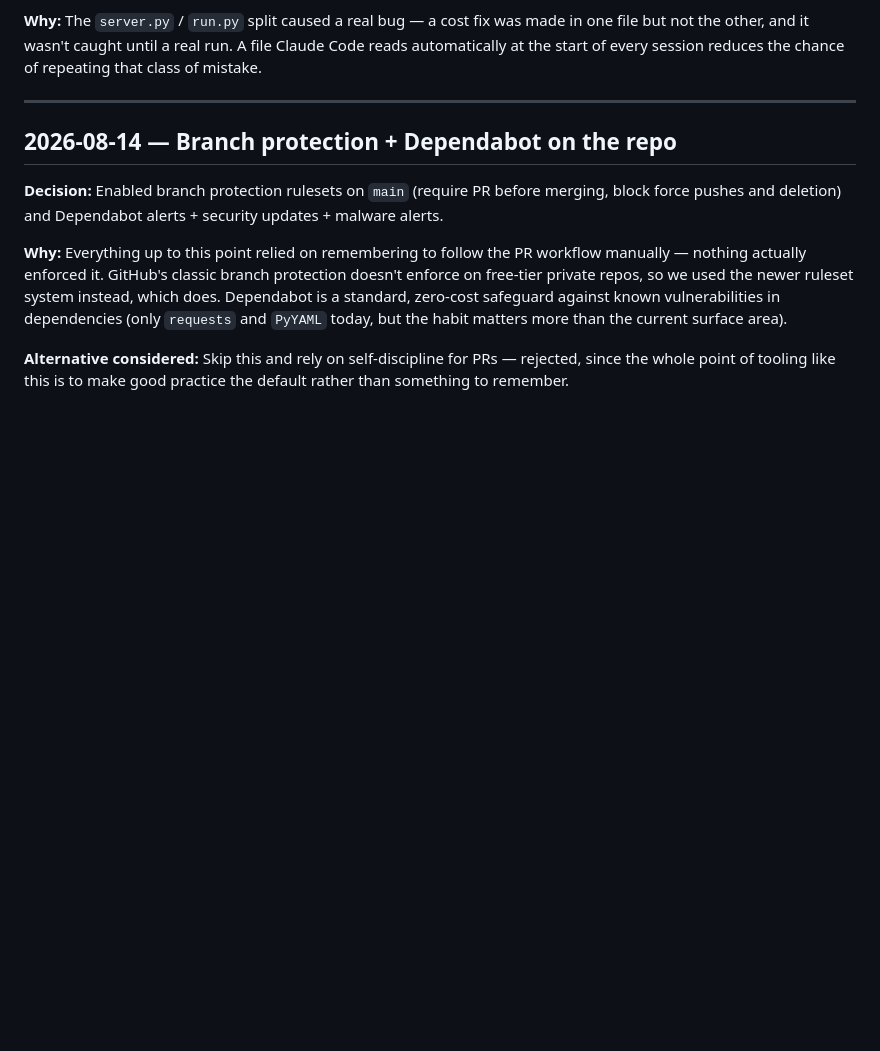
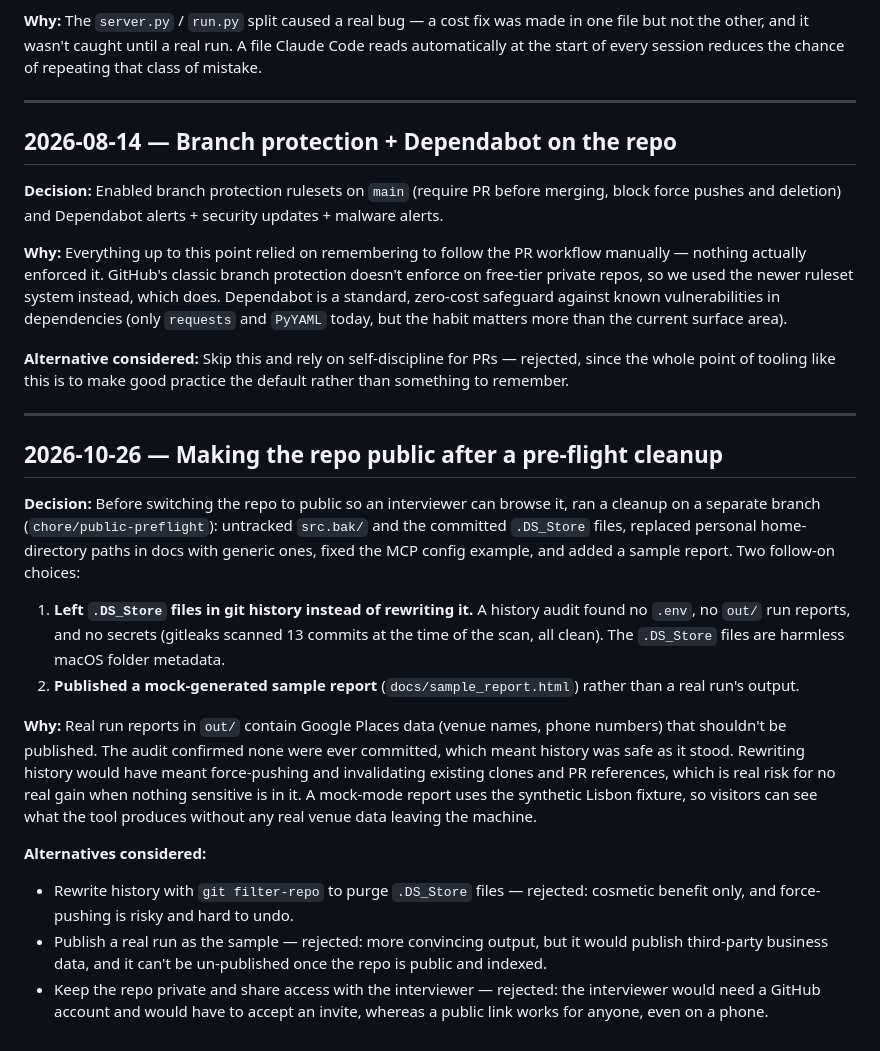
Before and after one commit to moezgtl/city-launch-scout, a Markdown page: DECISIONS.md, the part around the change. GitHub-like rendering; blank space fills up the shorter version.

Commit message:
Log decision to make the repo public after a pre-flight cleanup
Records why history was left as is (audit found nothing sensitive), why the
sample report is mock-generated, and why the repo is public rather than
private with shared access.

Co-Authored-By: Claude Sonnet 5.5 <noreply@anthropic.com>

```diff
--- a/DECISIONS.md
+++ b/DECISIONS.md
@@ -75,3 +75,39 @@ surface area).
 **Alternative considered:** Skip this and rely on self-discipline for PRs —
 rejected, since the whole point of tooling like this is to make good
 practice the default rather than something to remember.
+
+---
+
+## 2026-10-26 — Making the repo public after a pre-flight cleanup
+
+**Decision:** Before switching the repo to public so an interviewer can
+browse it, ran a cleanup on a separate branch (`chore/public-preflight`):
+untracked `src.bak/` and the committed `.DS_Store` files, replaced personal
+home-directory paths in docs with generic ones, fixed the MCP config
+example, and added a sample report. Two follow-on choices:
+
+1. **Left `.DS_Store` files in git history instead of rewriting it.** A
+   history audit found no `.env`, no `out/` run reports, and no secrets
+   (gitleaks scanned 13 commits at the time of the scan, all clean). The
+   `.DS_Store` files are harmless macOS folder metadata.
+2. **Published a mock-generated sample report** (`docs/sample_report.html`)
+   rather than a real run's output.
+
+**Why:** Real run reports in `out/` contain Google Places data (venue names,
+phone numbers) that shouldn't be published. The audit confirmed none were ever
+committed, which meant history was safe as it stood. Rewriting history would
+have meant force-pushing and invalidating existing clones and PR references,
+which is real risk for no real gain when nothing sensitive is in it. A
+mock-mode report uses the synthetic Lisbon fixture, so visitors can see what
+the tool produces without any real venue data leaving the machine.
+
+**Alternatives considered:**
+- Rewrite history with `git filter-repo` to purge `.DS_Store` files —
+  rejected: cosmetic benefit only, and force-pushing is risky and
+  hard to undo.
+- Publish a real run as the sample — rejected: more convincing output, but
+  it would publish third-party business data, and it can't be un-published
+  once the repo is public and indexed.
+- Keep the repo private and share access with the interviewer — rejected:
+  the interviewer would need a GitHub account and would have to accept an
+  invite, whereas a public link works for anyone, even on a phone.
```
